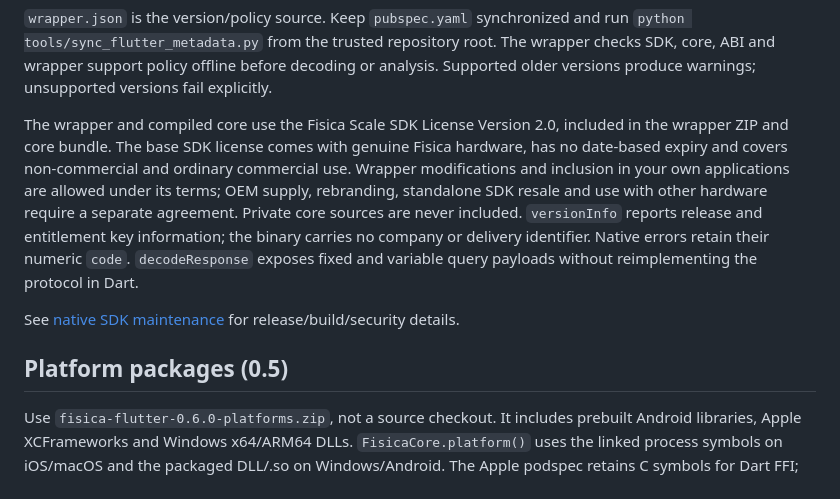
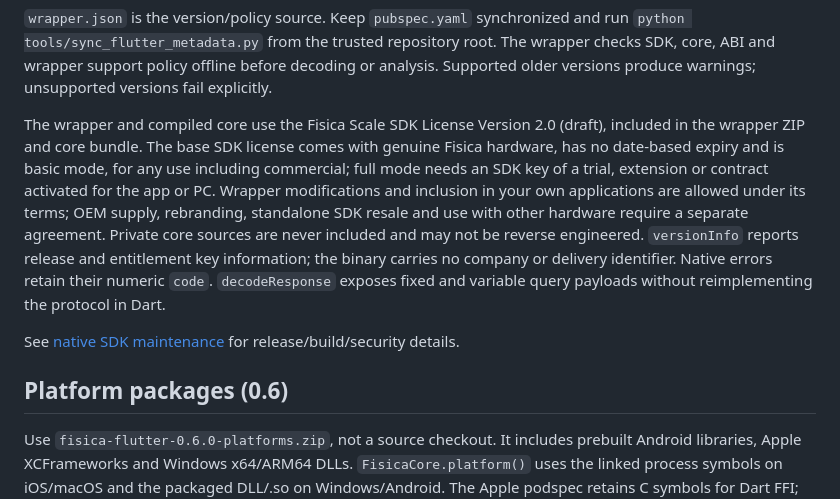
Before and after one commit to Care-Co/fisica_sdk, a Markdown page: wrappers/flutter/README.md, the part around the change. GitHub-like rendering.

Commit message:
Describe basic and full mode in the Flutter wrapper's license note
Co-Authored-By: Claude Opus 5.5 <noreply@anthropic.com>

```diff
--- a/wrappers/flutter/README.md
+++ b/wrappers/flutter/README.md
@@ -34,19 +34,20 @@ Browser/Flutter Web is not supported by this native FFI package.
 checks SDK, core, ABI and wrapper support policy offline before decoding or analysis.
 Supported older versions produce warnings; unsupported versions fail explicitly.
 
-The wrapper and compiled core use the Fisica Scale SDK License Version 2.0, included
-in the wrapper ZIP and core bundle. The base SDK license comes with genuine Fisica
-hardware, has no date-based expiry and covers non-commercial and ordinary commercial
-use. Wrapper modifications and inclusion in your own applications are allowed under
-its terms; OEM supply, rebranding, standalone SDK resale and use with other hardware
-require a separate agreement. Private core sources are never included.
+The wrapper and compiled core use the Fisica Scale SDK License Version 2.0 (draft),
+included in the wrapper ZIP and core bundle. The base SDK license comes with genuine Fisica
+hardware, has no date-based expiry and is basic mode, for any use including commercial;
+full mode needs an SDK key of a trial, extension or contract activated for the app or PC.
+Wrapper modifications and inclusion in your own applications are allowed under its terms;
+OEM supply, rebranding, standalone SDK resale and use with other hardware require a separate
+agreement. Private core sources are never included and may not be reverse engineered.
 `versionInfo` reports release and entitlement
 key information; the binary carries no company or delivery identifier. Native errors retain their numeric `code`. `decodeResponse` exposes
 fixed and variable query payloads without reimplementing the protocol in Dart.
 
 See [native SDK maintenance](../../doc/native-sdk.md) for release/build/security details.
 
-## Platform packages (0.5)
+## Platform packages (0.6)
 
 Use `fisica-flutter-0.6.0-platforms.zip`, not a source checkout. It includes prebuilt
 Android libraries, Apple XCFrameworks and Windows x64/ARM64 DLLs. `FisicaCore.platform()`
```
